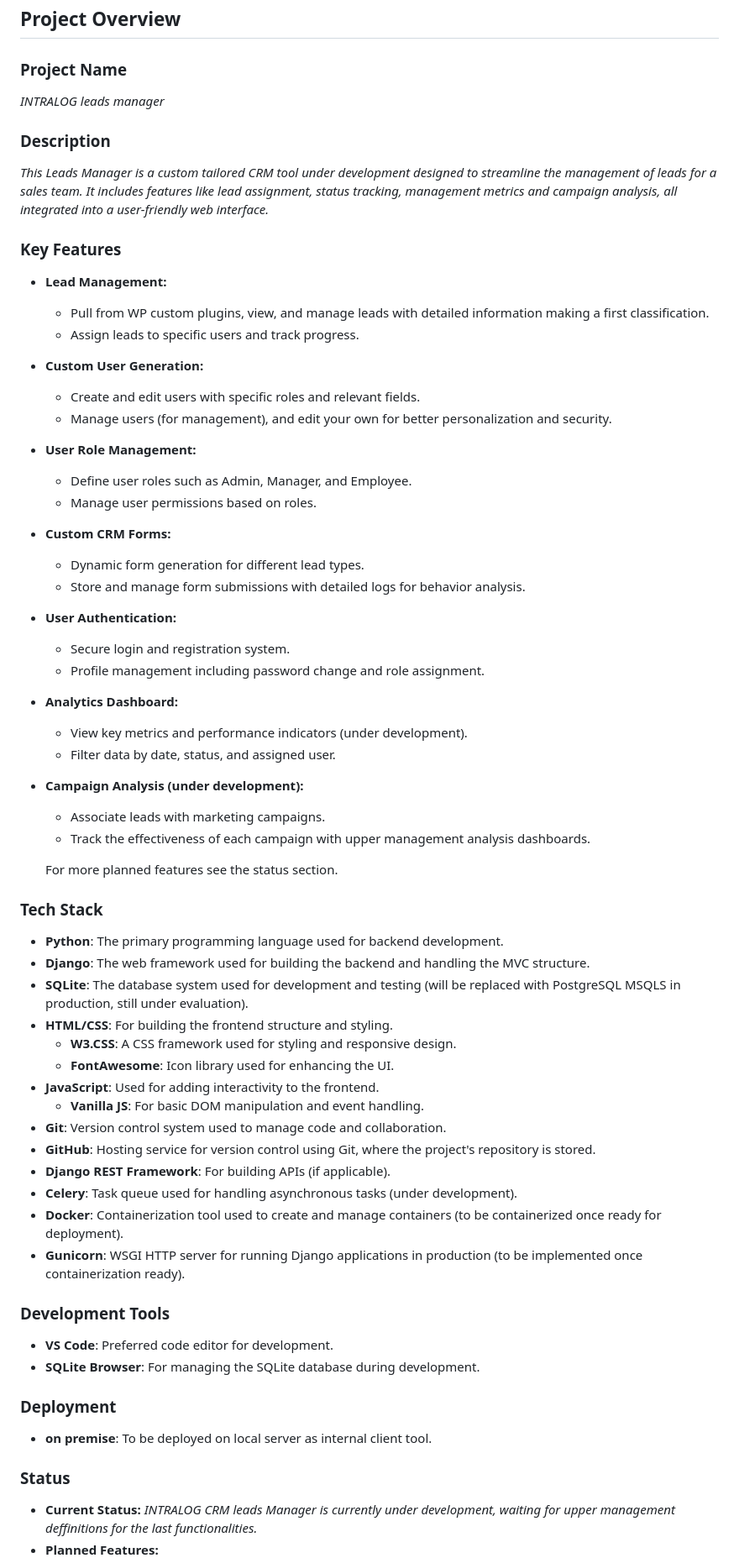
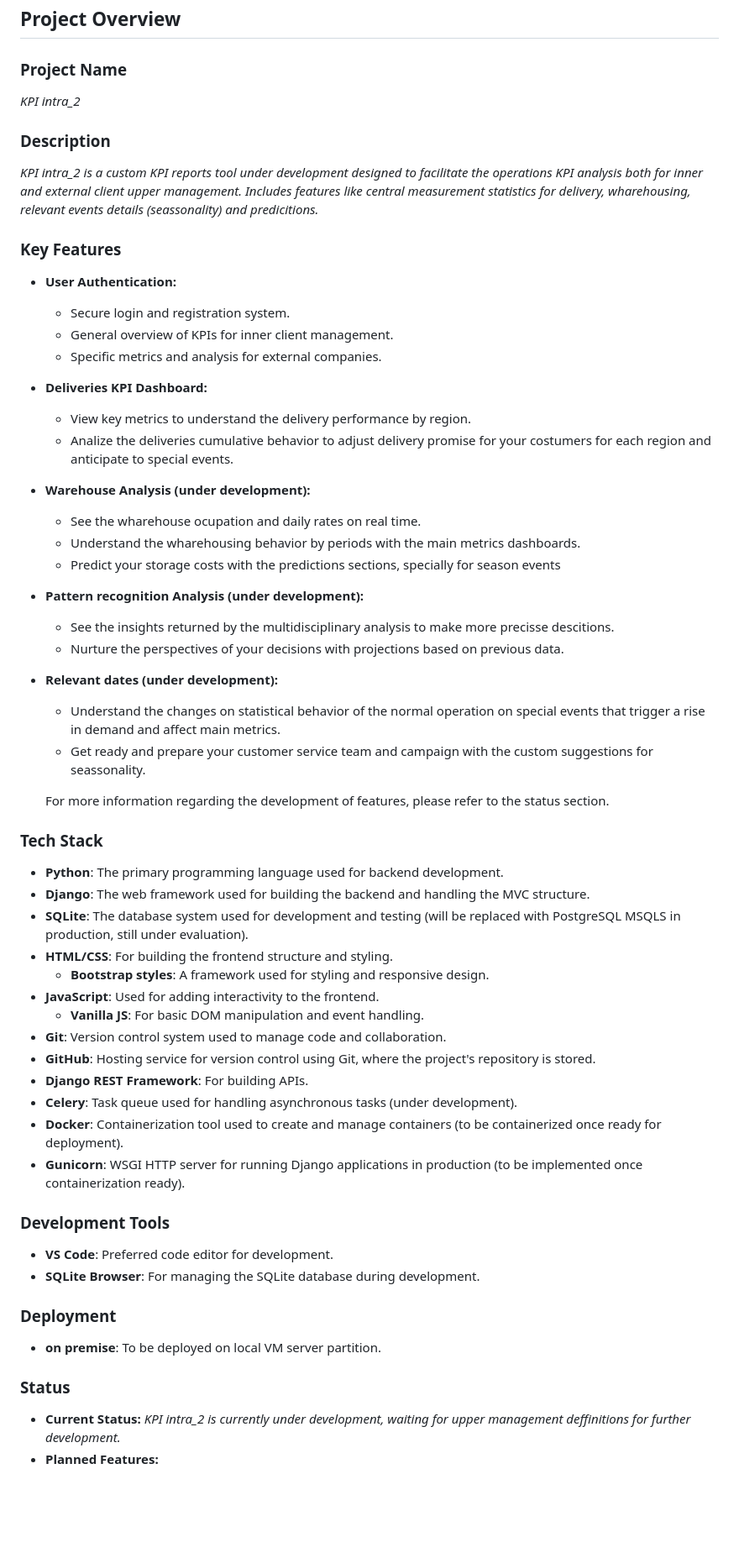
Before and after one commit to manfeltor/KPI_intra_2_sample, a Markdown page: README.md, the part around one of its changes. Shown at 84% size. GitHub-like rendering; blank space fills up the shorter version.

Commit message:
finished document for this project

```diff
--- a/README.md
+++ b/README.md
@@ -1,42 +1,36 @@
 ## Project Overview
 
 ### Project Name
-*INTRALOG leads manager*
+*KPI intra_2*
 
 ### Description
-*This Leads Manager is a custom tailored CRM tool under development designed to streamline the management of leads for a sales team. It includes features like lead assignment, status tracking, management metrics and campaign analysis, all integrated into a user-friendly web interface.*
+*KPI intra_2 is a custom KPI reports tool under development designed to facilitate the operations KPI analysis both for inner and external client upper management. Includes features like central measurement statistics for delivery, wharehousing, relevant events details (seassonality) and predicitions.*
 
 ### Key Features
 
-- **Lead Management:**
-  - Pull from WP custom plugins, view, and manage leads with detailed information making a first classification.
-  - Assign leads to specific users and track progress.
-
-- **Custom User Generation:**
-  - Create and edit users with specific roles and relevant fields.
-  - Manage users (for management), and edit your own for better personalization and security.
-
-- **User Role Management:**
-  - Define user roles such as Admin, Manager, and Employee.
-  - Manage user permissions based on roles.
-
-- **Custom CRM Forms:**
-  - Dynamic form generation for different lead types.
-  - Store and manage form submissions with detailed logs for behavior analysis.
-
 - **User Authentication:**
   - Secure login and registration system.
-  - Profile management including password change and role assignment.
+  - General overview of KPIs for inner client management.
+  - Specific metrics and analysis for external companies.
 
-- **Analytics Dashboard:**
-  - View key metrics and performance indicators (under development).
-  - Filter data by date, status, and assigned user.
+- **Deliveries KPI Dashboard:**
+  - View key metrics to understand the delivery performance by region.
+  - Analize the deliveries cumulative behavior to adjust delivery promise for your costumers for each region and anticipate to special events.
 
-- **Campaign Analysis (under development):**
-  - Associate leads with marketing campaigns.
-  - Track the effectiveness of each campaign with upper management analysis dashboards.
+- **Warehouse Analysis (under development):**
+  - See the wharehouse ocupation and daily rates on real time.
+  - Understand the wharehousing behavior by periods with the main metrics dashboards.
+  - Predict your storage costs with the predictions sections, specially for season events
 
-  For more planned features see the status section.
+- **Pattern recognition Analysis (under development):**
+  - See the insights returned by the multidisciplinary analysis to make more precisse descitions.
+  - Nurture the perspectives of your decisions with projections based on previous data.
+
+- **Relevant dates (under development):**
+  - Understand the changes on statistical behavior of the normal operation on special events that trigger a rise in demand and affect main metrics.
+  - Get ready and prepare your customer service team and campaign with the custom suggestions for seassonality.
+
+  For more information regarding the development of features, please refer to the status section.
 
 ### Tech Stack
 
@@ -44,13 +38,12 @@
 - **Django**: The web framework used for building the backend and handling the MVC structure.
 - **SQLite**: The database system used for development and testing (will be replaced with PostgreSQL MSQLS in production, still under evaluation).
 - **HTML/CSS**: For building the frontend structure and styling.
-  - **W3.CSS**: A CSS framework used for styling and responsive design.
-  - **FontAwesome**: Icon library used for enhancing the UI.
+  - **Bootstrap styles**: A framework used for styling and responsive design.
 - **JavaScript**: Used for adding interactivity to the frontend.
   - **Vanilla JS**: For basic DOM manipulation and event handling.
 - **Git**: Version control system used to manage code and collaboration.
 - **GitHub**: Hosting service for version control using Git, where the project's repository is stored.
-- **Django REST Framework**: For building APIs (if applicable).
+- **Django REST Framework**: For building APIs.
 - **Celery**: Task queue used for handling asynchronous tasks (under development).
 - **Docker**: Containerization tool used to create and manage containers (to be containerized once ready for deployment).
 - **Gunicorn**: WSGI HTTP server for running Django applications in production (to be implemented once containerization ready).
@@ -62,9 +55,8 @@
 
 ### Deployment
 
-- **on premise**: To be deployed on local server as internal client tool.
-
+- **on premise**: To be deployed on local VM server partition.
 
 ### Status
-- **Current Status:** *INTRALOG CRM leads Manager is currently under development, waiting for upper management deffinitions for the last functionalities.*
+- **Current Status:** *KPI intra_2 is currently under development, waiting for upper management deffinitions for further development.*
 - **Planned Features:**
```
Also changed, not shown: other parts of README.md (+78 -6 lines).
